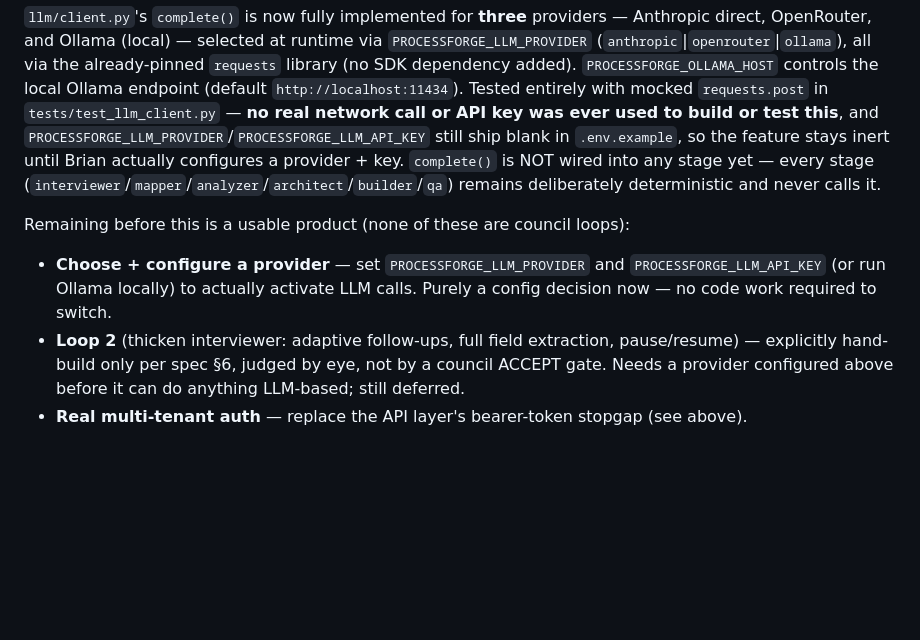
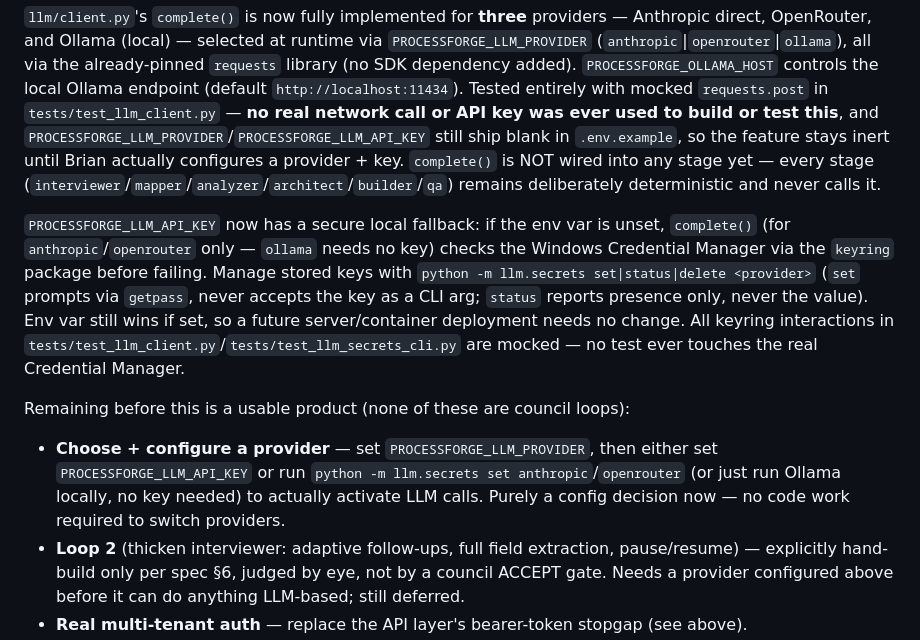
Before and after one commit to soakal/ProcessForge, a Markdown page: CLAUDE.md, the part around the change. GitHub-like rendering; blank space fills up the shorter version.

Commit message:
docs: update Status with secure keyring-backed secret storage

```diff
--- a/CLAUDE.md
+++ b/CLAUDE.md
@@ -38,10 +38,22 @@ provider + key. `complete()` is NOT wired into any stage yet — every stage
 (`interviewer`/`mapper`/`analyzer`/`architect`/`builder`/`qa`) remains
 deliberately deterministic and never calls it.
 
+`PROCESSFORGE_LLM_API_KEY` now has a secure local fallback: if the env var is
+unset, `complete()` (for `anthropic`/`openrouter` only — `ollama` needs no key)
+checks the Windows Credential Manager via the `keyring` package before failing.
+Manage stored keys with `python -m llm.secrets set|status|delete <provider>`
+(`set` prompts via `getpass`, never accepts the key as a CLI arg; `status`
+reports presence only, never the value). Env var still wins if set, so a future
+server/container deployment needs no change. All keyring interactions in
+`tests/test_llm_client.py`/`tests/test_llm_secrets_cli.py` are mocked — no test
+ever touches the real Credential Manager.
+
 Remaining before this is a usable product (none of these are council loops):
-- **Choose + configure a provider** — set `PROCESSFORGE_LLM_PROVIDER` and
-  `PROCESSFORGE_LLM_API_KEY` (or run Ollama locally) to actually activate LLM
-  calls. Purely a config decision now — no code work required to switch.
+- **Choose + configure a provider** — set `PROCESSFORGE_LLM_PROVIDER`, then
+  either set `PROCESSFORGE_LLM_API_KEY` or run
+  `python -m llm.secrets set anthropic`/`openrouter` (or just run Ollama
+  locally, no key needed) to actually activate LLM calls. Purely a config
+  decision now — no code work required to switch providers.
 - **Loop 2** (thicken interviewer: adaptive follow-ups, full field extraction,
   pause/resume) — explicitly hand-build only per spec §6, judged by eye, not by a
   council ACCEPT gate. Needs a provider configured above before it can do
```
